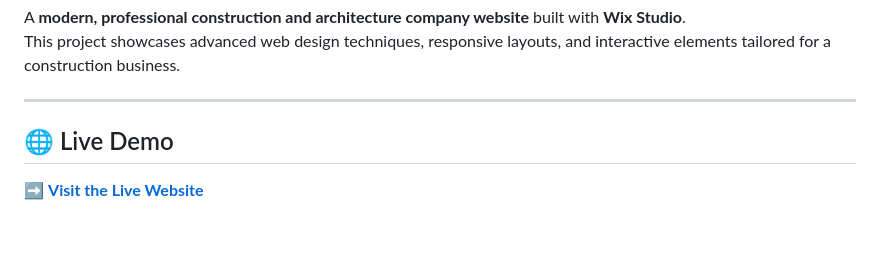
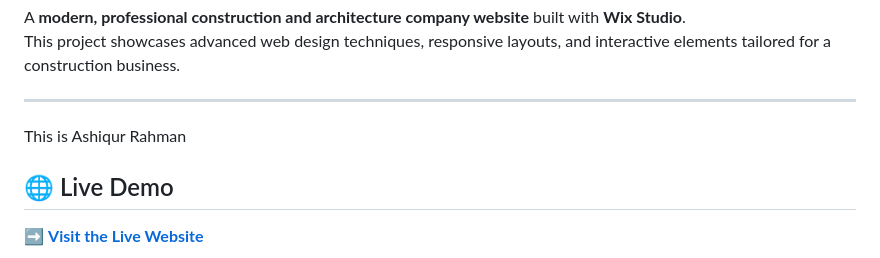
Before and after one commit to Ashiqur2812/first_wix_project, a Markdown page: README.md, the part around the change. Drawn GitHub-style; blank space fills up the shorter version.

Commit message:
added some text

```diff
--- a/README.md
+++ b/README.md
@@ -6,6 +6,8 @@ A **modern, professional construction and architecture company website** built w
 This project showcases advanced web design techniques, responsive layouts, and interactive elements tailored for a construction business.
 
 ---
+
+This is Ashiqur Rahman
 
 ## 🌐 Live Demo
 ➡️ **[Visit the Live Website](https://ashiqur2812.wixstudio.com/my-site-2)**
```
